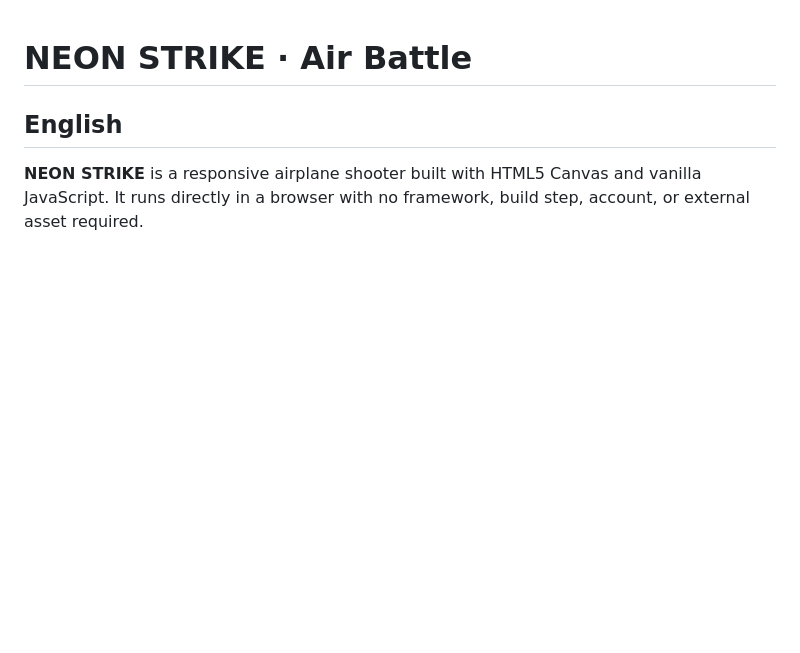
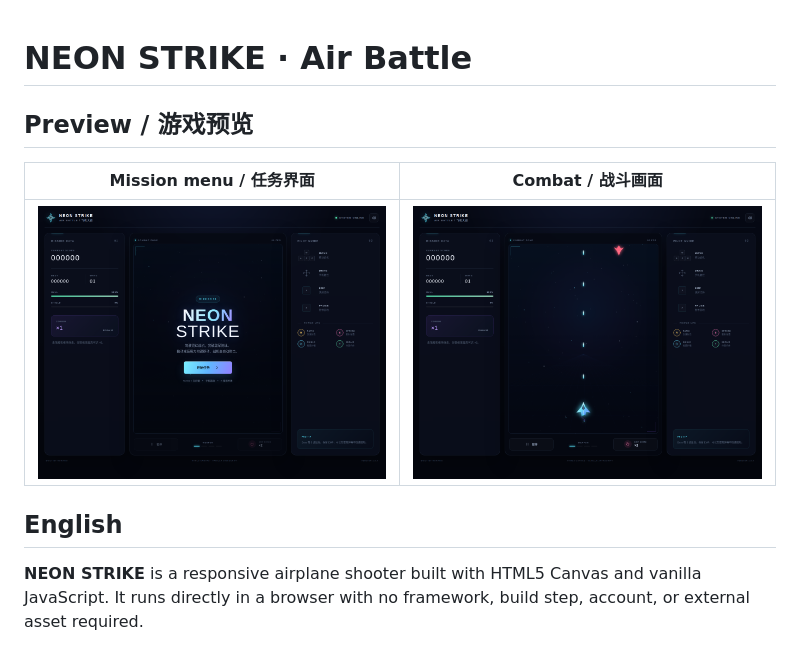
Before and after one commit to hhhoratioxu/Air_Battle_By_Horatio, a Markdown page: README.md, the part around the change. Drawn GitHub-style; pictures changed too: assets/gameplay.png (added), assets/menu.png (added); blank space fills up the shorter version.

Commit message:
Add game previews to README

```diff
--- a/README.md
+++ b/README.md
@@ -1,4 +1,10 @@
 # NEON STRIKE · Air Battle
+
+## Preview / 游戏预览
+
+| Mission menu / 任务界面 | Combat / 战斗画面 |
+| :---: | :---: |
+| ![NEON STRIKE mission menu](assets/menu.png) | ![NEON STRIKE combat gameplay](assets/gameplay.png) |
 
 ## English
 
```
